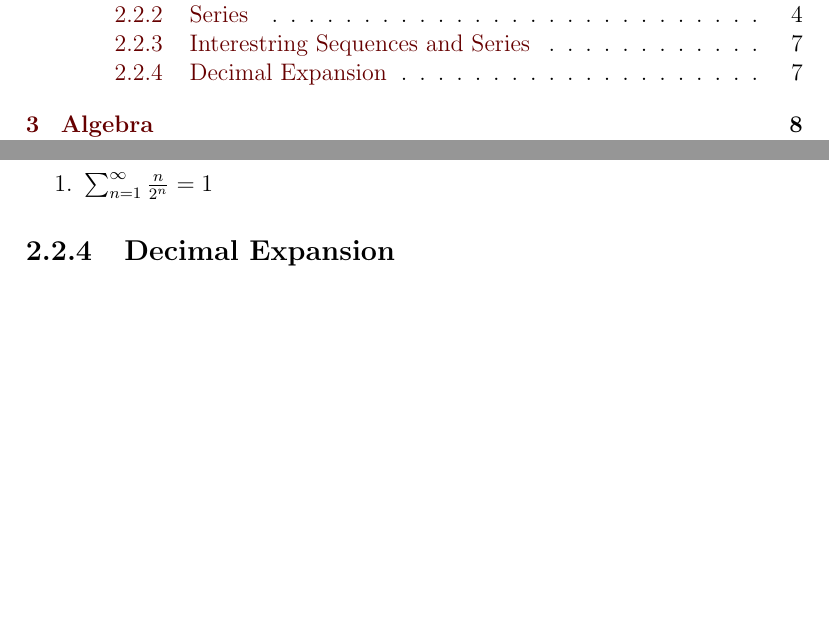
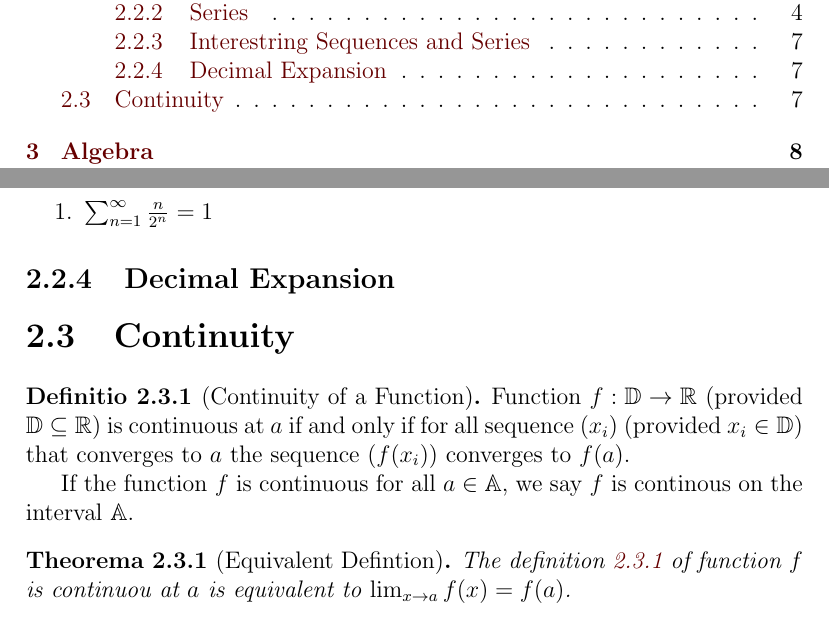
Before and after one commit to harryhanYuhao/math, a LaTeX thesis (2022-3/fpm/note/note.tex, which reads 2022-3/fpm/note/analysis/continuity.tex): two parts of pages 2 and 10 of 17, joined at a grey line, cut so that both start at the same text, the shorter picture padded with empty space. Compiled offline with pdfLaTeX.

Commit message:
new section continuity

```diff
--- /dev/null
+++ b/2022-3/fpm/note/analysis/continuity.tex
@@ -0,0 +1,17 @@
+\documentclass[../note.tex]{subfiles}
+\begin{document}
+
+\section{Continuity}
+
+\begin{definition}[Continuity of a Function]\label{def:Continuity}
+	Function $f: \bb{D} \rightarrow \bb{R}$ (provided $\bb{D} \subseteq \bb{R}$) is continuous at $a$
+	if and only if for all sequence $(x_i)$ (provided $x_i \in \bb{D}$) that converges to $a$ the sequence $(f(x_i))$ converges to $f(a)$.
+
+	If the function $f$ is continuous for all $a \in \bb{A}$, we say $f$ is continous on the interval $\bb{A}$.
+\end{definition}
+
+\begin{theorem}[Equivalent Defintion]
+	The definition \ref{def:Continuity} of function $f$ is continuou at $a$ is equivalent to $\lim _{x\to a}f(x) = f(a)$.
+\end{theorem}
+
+\end{document}
--- a/2022-3/fpm/note/note.tex
+++ b/2022-3/fpm/note/note.tex
@@ -19,10 +19,15 @@
 \newtheorem{hypothesis}{Coniectura}[section]
 \newtheorem{example}{Exampli Gratia}[section]
 
-\renewenvironment{proof}{{\bfseries\emph{Demonstratio.}}}{\qed}
-\renewcommand\qedsymbol{\bfseries\emph{Q.E.D.}}
+\renewenvironment{proof}{{\emph{Demonstratio.}}}{\qed}
+% \renewenvironment{proof}{{\bfseries\emph{Demonstratio.}}}{\qed}
+\renewcommand\qedsymbol{Q.E.D.}
 \renewcommand{\chaptername}{Caput}
 \renewcommand{\contentsname}{Index Capitum} % Index Capitum
+
+% New Commands
+\newcommand{\bb}[1]{\mathbb{#1}}
+
 \usepackage{subfiles}
 \title{
 	DE MATHEMATICA PURA \\
```
Also changed, not shown: 2022-3/fpm/note/note.tex (2 more changed lines).
